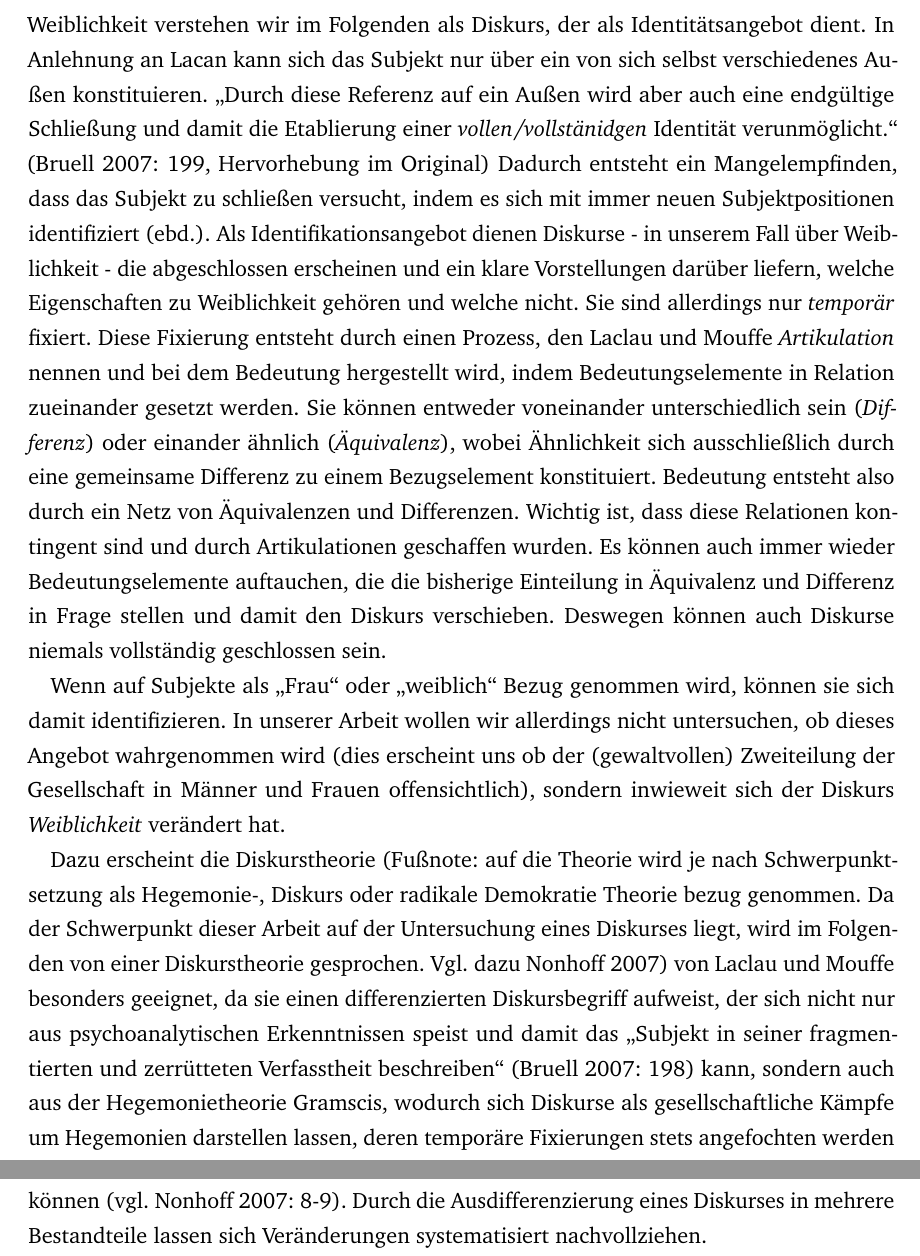
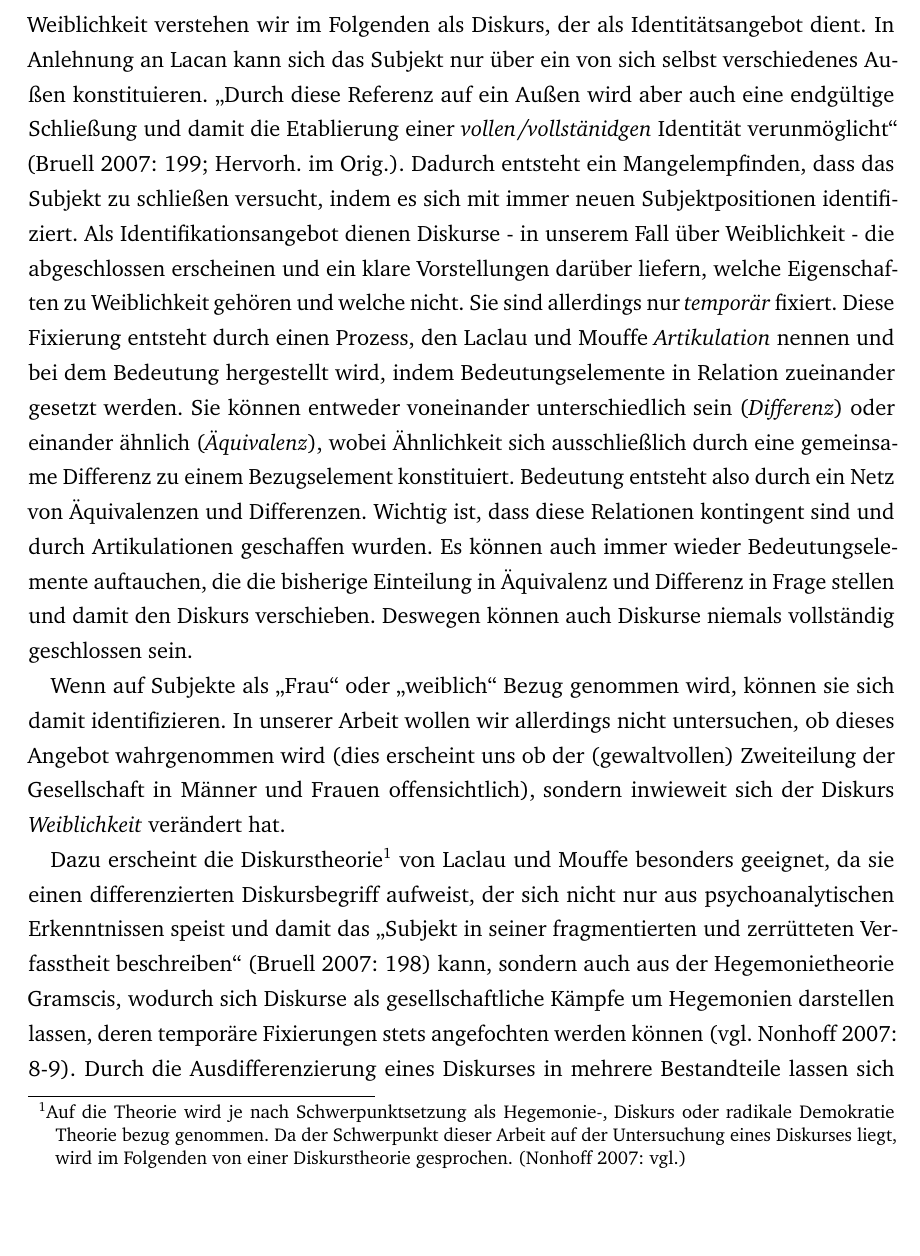
Before and after one commit to ichmirmich/HA_RuG, a LaTeX document (Hausarbeit_Astrid_Ole.tex): two parts of pages 3 and 4 of 14 before the commit and part of page 3 of 13 after it, the two joined at a grey line, cut so that both start at the same text, the shorter picture padded with empty space. Compiled offline with pdfLaTeX.

Commit message:
Zitationen eingefügt

```diff
--- a/Hausarbeit_Astrid_Ole.tex
+++ b/Hausarbeit_Astrid_Ole.tex
@@ -60,11 +60,11 @@
 
 \section{Theorie}
 
-Weiblichkeit verstehen wir im Folgenden als Diskurs, der als Identitätsangebot dient. In Anlehnung an Lacan kann sich das Subjekt nur über ein von sich selbst verschiedenes Außen konstituieren. "`Durch diese Referenz auf ein Außen wird aber auch eine endgültige Schließung und damit die Etablierung einer \textit{vollen/vollstänidgen} Identität verunmöglicht."' (Bruell 2007: 199, Hervorhebung im Original) Dadurch entsteht ein Mangelempfinden, dass das Subjekt zu schließen versucht, indem es sich mit immer neuen Subjektpositionen identifiziert (ebd.). Als Identifikationsangebot dienen Diskurse - in unserem Fall über Weiblichkeit - die abgeschlossen erscheinen und ein klare Vorstellungen darüber liefern, welche Eigenschaften zu Weiblichkeit gehören und welche nicht. Sie sind allerdings nur \textit{temporär} fixiert. Diese Fixierung entsteht durch einen Prozess, den Laclau und Mouffe \textit{Artikulation} nennen und bei dem Bedeutung hergestellt wird, indem Bedeutungselemente in Relation zueinander gesetzt werden. Sie können entweder voneinander unterschiedlich sein (\textit{Differenz}) oder einander ähnlich (\textit{Äquivalenz}), wobei Ähnlichkeit sich ausschließlich durch eine gemeinsame Differenz zu einem Bezugselement konstituiert. Bedeutung entsteht also durch ein Netz von Äquivalenzen und Differenzen. Wichtig ist, dass diese Relationen kontingent sind und durch Artikulationen geschaffen wurden. Es können auch immer wieder Bedeutungselemente auftauchen, die die bisherige Einteilung in Äquivalenz und Differenz in Frage stellen und damit den Diskurs verschieben. Deswegen können auch Diskurse niemals vollständig geschlossen sein.
+Weiblichkeit verstehen wir im Folgenden als Diskurs, der als Identitätsangebot dient. In Anlehnung an Lacan kann sich das Subjekt nur über ein von sich selbst verschiedenes Außen konstituieren. "`Durch diese Referenz auf ein Außen wird aber auch eine endgültige Schließung und damit die Etablierung einer \textit{vollen/vollstänidgen} Identität verunmöglicht"' (\cite[199; Hervorh. im Orig.]{nonhoff_kollektive_2007}). Dadurch entsteht ein Mangelempfinden, dass das Subjekt zu schließen versucht, indem es sich mit immer neuen Subjektpositionen identifiziert. Als Identifikationsangebot dienen Diskurse - in unserem Fall über Weiblichkeit - die abgeschlossen erscheinen und ein klare Vorstellungen darüber liefern, welche Eigenschaften zu Weiblichkeit gehören und welche nicht. Sie sind allerdings nur \textit{temporär} fixiert. Diese Fixierung entsteht durch einen Prozess, den Laclau und Mouffe \textit{Artikulation} nennen und bei dem Bedeutung hergestellt wird, indem Bedeutungselemente in Relation zueinander gesetzt werden. Sie können entweder voneinander unterschiedlich sein (\textit{Differenz}) oder einander ähnlich (\textit{Äquivalenz}), wobei Ähnlichkeit sich ausschließlich durch eine gemeinsame Differenz zu einem Bezugselement konstituiert. Bedeutung entsteht also durch ein Netz von Äquivalenzen und Differenzen. Wichtig ist, dass diese Relationen kontingent sind und durch Artikulationen geschaffen wurden. Es können auch immer wieder Bedeutungselemente auftauchen, die die bisherige Einteilung in Äquivalenz und Differenz in Frage stellen und damit den Diskurs verschieben. Deswegen können auch Diskurse niemals vollständig geschlossen sein.
 
 %steht Kontingenz mit Hegemonie eigentlich im Widerspruch? (siehe weiter unten) Sind sie auch kontingent, wenn sie sich durch "gesellschaftlich Kämpfe ausgebildet haben?"
 
 Wenn auf Subjekte als "`Frau"' oder "`weiblich"' Bezug genommen wird, können sie sich damit identifizieren. In unserer Arbeit wollen wir allerdings nicht untersuchen, ob dieses Angebot wahrgenommen wird (dies erscheint uns ob der (gewaltvollen) Zweiteilung der Gesellschaft in Männer und Frauen offensichtlich), sondern inwieweit sich der Diskurs \textit{Weiblichkeit} verändert hat.
 
-Dazu erscheint die Diskurstheorie (Fußnote: auf die Theorie wird je nach Schwerpunktsetzung als Hegemonie-, Diskurs oder radikale Demokratie Theorie bezug genommen. Da der Schwerpunkt dieser Arbeit auf der Untersuchung eines Diskurses liegt, wird im Folgenden von einer Diskurstheorie gesprochen. Vgl. dazu Nonhoff 2007) von Laclau und Mouffe besonders geeignet, da sie einen differenzierten Diskursbegriff aufweist, der sich nicht nur aus psychoanalytischen Erkenntnissen speist und damit das "`Subjekt in seiner fragmentierten und zerrütteten Verfasstheit beschreiben"' (Bruell 2007: 198) kann, sondern auch aus der Hegemonietheorie Gramscis, wodurch sich Diskurse als gesellschaftliche Kämpfe um Hegemonien darstellen lassen, deren temporäre Fixierungen stets angefochten werden können (vgl. Nonhoff 2007: 8-9). Durch die Ausdifferenzierung eines Diskurses in mehrere Bestandteile lassen sich Veränderungen systematisiert nachvollziehen.
+Dazu erscheint die Diskurstheorie\footnote{Auf die Theorie wird je nach Schwerpunktsetzung als Hegemonie-, Diskurs oder radikale Demokratie Theorie bezug genommen. Da der Schwerpunkt dieser Arbeit auf der Untersuchung eines Diskurses liegt, wird im Folgenden von einer Diskurstheorie gesprochen. (\cite[vgl.]{nonhoff_diskurs_2007-1})} von Laclau und Mouffe besonders geeignet, da sie einen differenzierten Diskursbegriff aufweist, der sich nicht nur aus psychoanalytischen Erkenntnissen speist und damit das "`Subjekt in seiner fragmentierten und zerrütteten Verfasstheit beschreiben"' (\cite[198]{nonhoff_kollektive_2007}) kann, sondern auch aus der Hegemonietheorie Gramscis, wodurch sich Diskurse als gesellschaftliche Kämpfe um Hegemonien darstellen lassen, deren temporäre Fixierungen stets angefochten werden können (\cite[vgl.][8-9]{nonhoff_diskurs_2007-1}). Durch die Ausdifferenzierung eines Diskurses in mehrere Bestandteile lassen sich Veränderungen systematisiert nachvollziehen.
 
```
Also changed, not shown: Hausarbeit_Astrid_Ole.tex (4 more changed lines).
